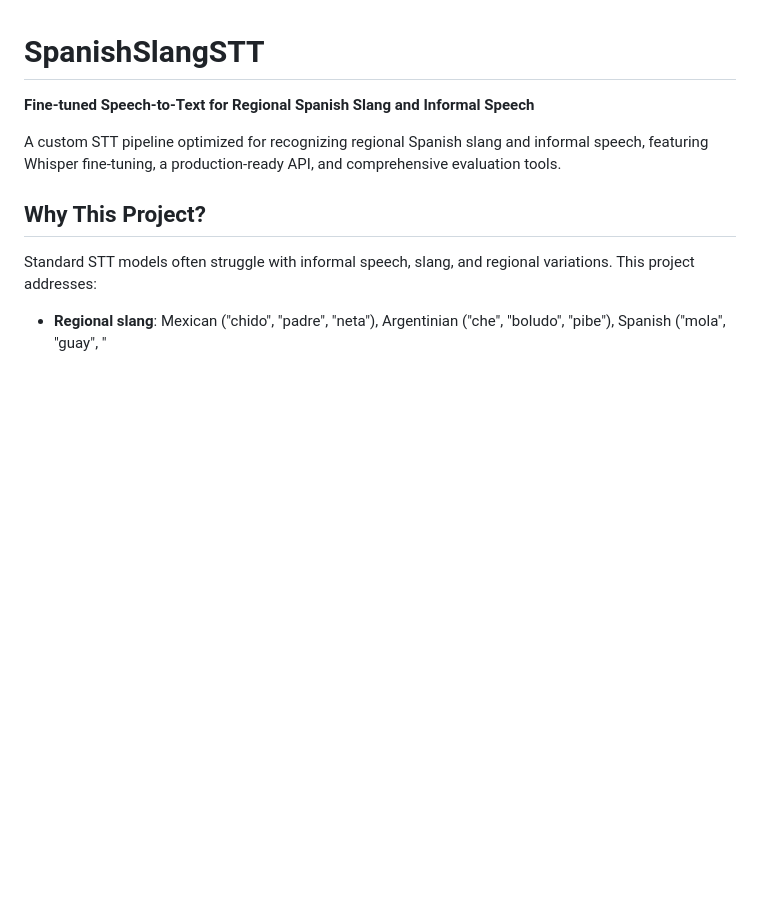
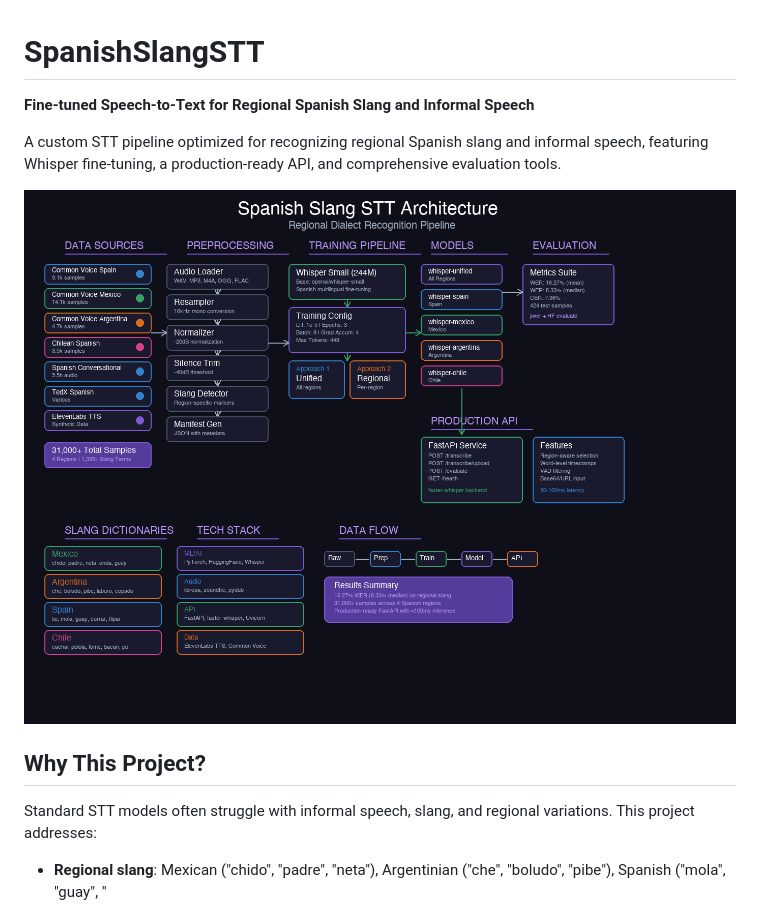
Before and after one commit to shraavb/catalan-stt, a Markdown page: README.md, the part around the change. Drawn GitHub-style; pictures changed too: docs/architecture.png (added); blank space fills up the shorter version.

Commit message:
Add architecture diagram to README
- Add comprehensive architecture diagram showing data sources, preprocessing pipeline, training approaches, and production API
- Diagram includes: 7 data sources (31k+ samples), preprocessing steps, unified/regional training approaches, 5 model outputs, evaluation metrics, and FastAPI service details

Co-Authored-By: Claude Opus 4.5 <noreply@anthropic.com>

```diff
--- a/README.md
+++ b/README.md
@@ -3,6 +3,8 @@
 **Fine-tuned Speech-to-Text for Regional Spanish Slang and Informal Speech**
 
 A custom STT pipeline optimized for recognizing regional Spanish slang and informal speech, featuring Whisper fine-tuning, a production-ready API, and comprehensive evaluation tools.
+
+![Architecture Diagram](docs/architecture.png)
 
 ## Why This Project?
 
```
